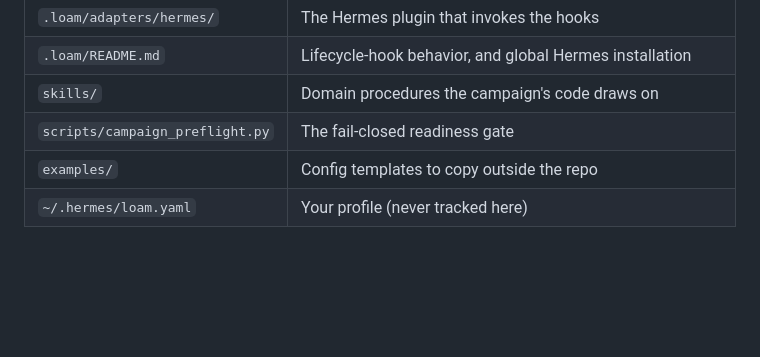
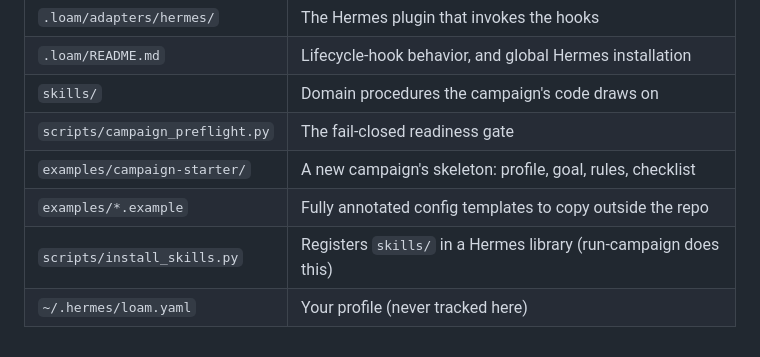
Before and after one commit to ramanathanlab/loam, a Markdown page: README.md, the part around one of its changes. Drawn GitHub-style; blank space fills up the shorter version.

```diff
--- a/README.md
+++ b/README.md
@@ -151,5 +168,7 @@ setup and resource ownership for direct and cluster execution.
 | `.loam/README.md` | Lifecycle-hook behavior, and global Hermes installation |
 | `skills/` | Domain procedures the campaign's code draws on |
 | `scripts/campaign_preflight.py` | The fail-closed readiness gate |
-| `examples/` | Config templates to copy outside the repo |
+| `examples/campaign-starter/` | A new campaign's skeleton: profile, goal, rules, checklist |
+| `examples/*.example` | Fully annotated config templates to copy outside the repo |
+| `scripts/install_skills.py` | Registers `skills/` in a Hermes library (run-campaign does this) |
 | `~/.hermes/loam.yaml` | Your profile (never tracked here) |
```
Also changed, not shown: other parts of README.md (+19 -2 lines), ONBOARDING.md (+21 -2 lines).
